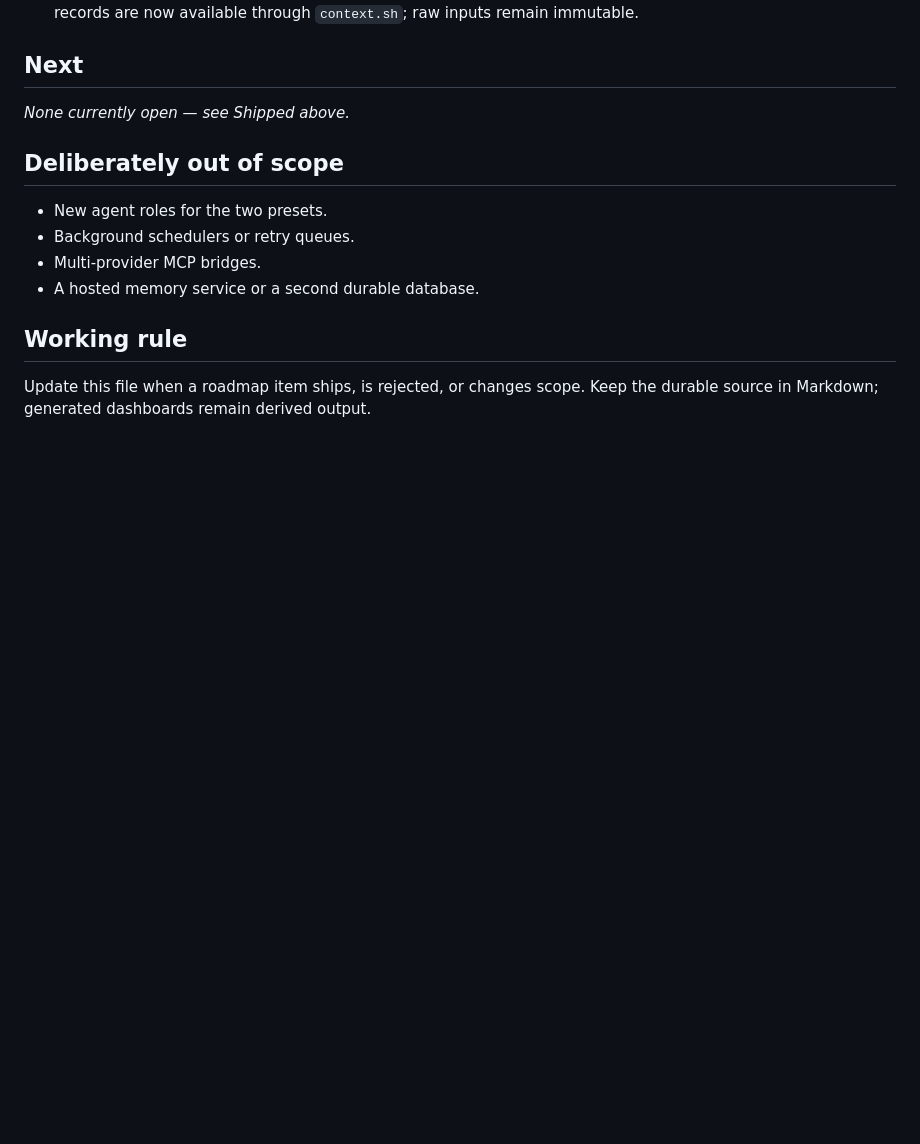
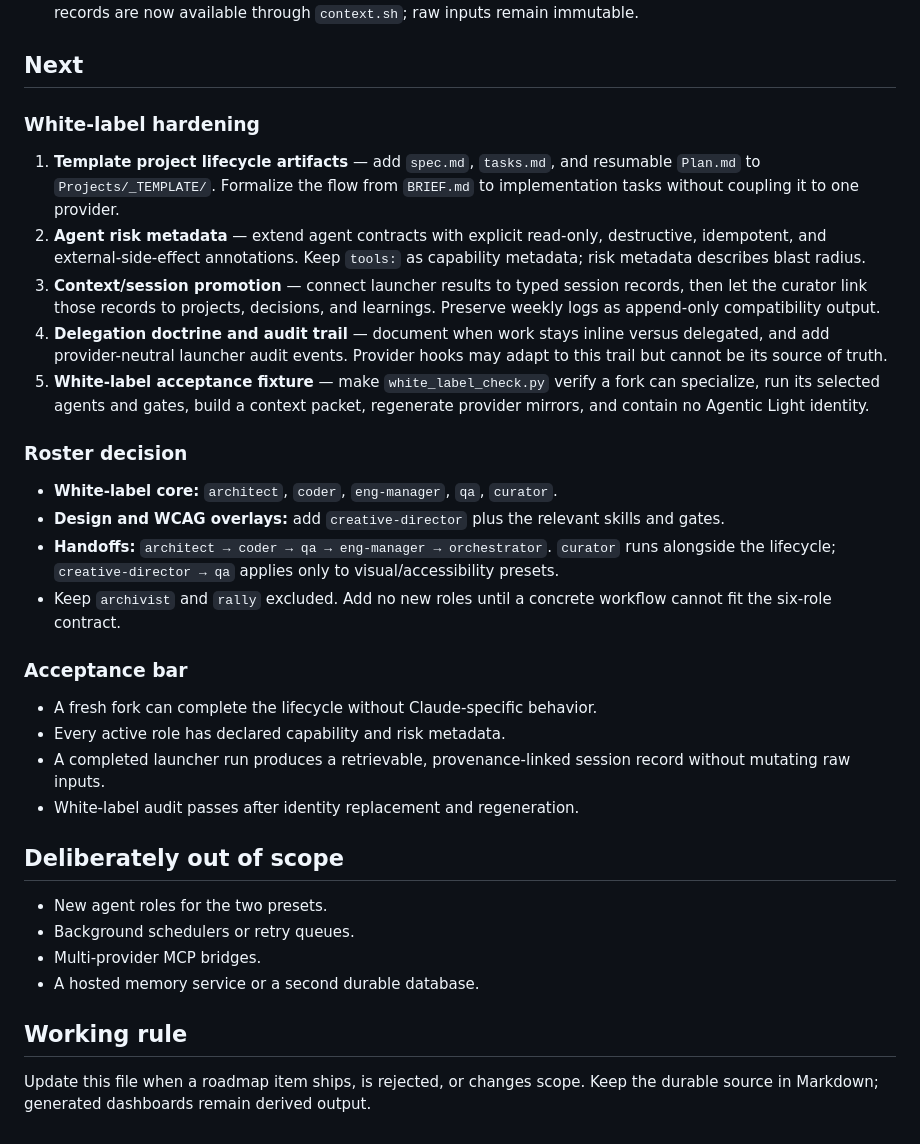
Before and after one commit to Classiccottrell/Agentic_Light, a Markdown page: ROADMAP.md, the part around the change. Drawn GitHub-style; blank space fills up the shorter version.

Commit message:
docs: map white-label hardening roadmap

```diff
--- a/ROADMAP.md
+++ b/ROADMAP.md
@@ -24,7 +24,42 @@ Last reviewed: 2026-09-23
 
 ## Next
 
-_None currently open — see Shipped above._
+### White-label hardening
+
+1. **Template project lifecycle artifacts** — add `spec.md`, `tasks.md`, and
+   resumable `Plan.md` to `Projects/_TEMPLATE/`. Formalize the flow from
+   `BRIEF.md` to implementation tasks without coupling it to one provider.
+2. **Agent risk metadata** — extend agent contracts with explicit
+   read-only, destructive, idempotent, and external-side-effect annotations.
+   Keep `tools:` as capability metadata; risk metadata describes blast radius.
+3. **Context/session promotion** — connect launcher results to typed session
+   records, then let the curator link those records to projects, decisions,
+   and learnings. Preserve weekly logs as append-only compatibility output.
+4. **Delegation doctrine and audit trail** — document when work stays inline
+   versus delegated, and add provider-neutral launcher audit events. Provider
+   hooks may adapt to this trail but cannot be its source of truth.
+5. **White-label acceptance fixture** — make `white_label_check.py` verify a
+   fork can specialize, run its selected agents and gates, build a context
+   packet, regenerate provider mirrors, and contain no Agentic Light identity.
+
+### Roster decision
+
+- **White-label core:** `architect`, `coder`, `eng-manager`, `qa`, `curator`.
+- **Design and WCAG overlays:** add `creative-director` plus the relevant
+  skills and gates.
+- **Handoffs:** `architect → coder → qa → eng-manager → orchestrator`.
+  `curator` runs alongside the lifecycle; `creative-director → qa` applies
+  only to visual/accessibility presets.
+- Keep `archivist` and `rally` excluded. Add no new roles until a concrete
+  workflow cannot fit the six-role contract.
+
+### Acceptance bar
+
+- A fresh fork can complete the lifecycle without Claude-specific behavior.
+- Every active role has declared capability and risk metadata.
+- A completed launcher run produces a retrievable, provenance-linked session
+  record without mutating raw inputs.
+- White-label audit passes after identity replacement and regeneration.
 
 ## Deliberately out of scope
 
```
